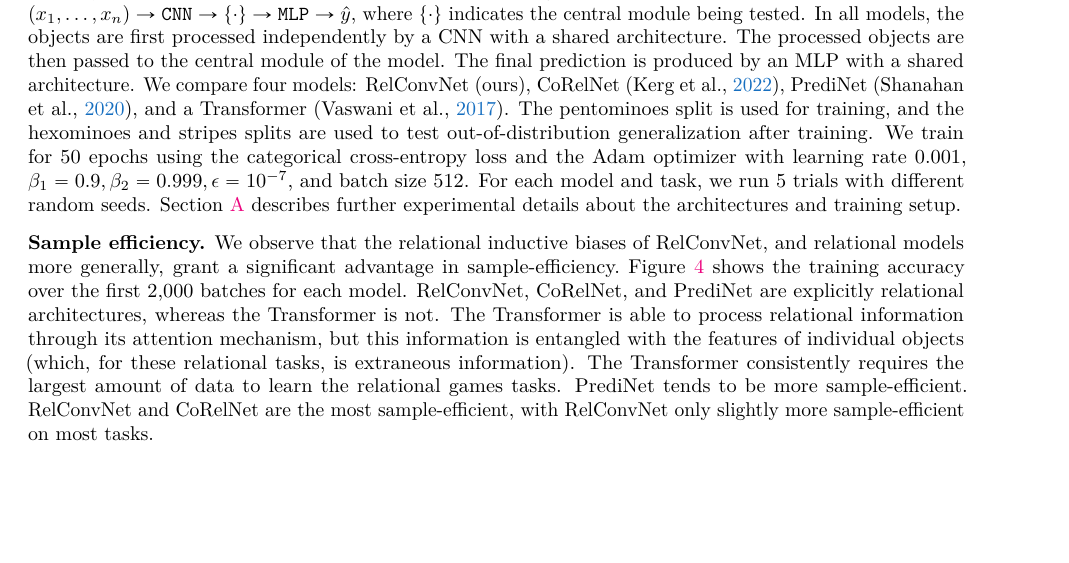
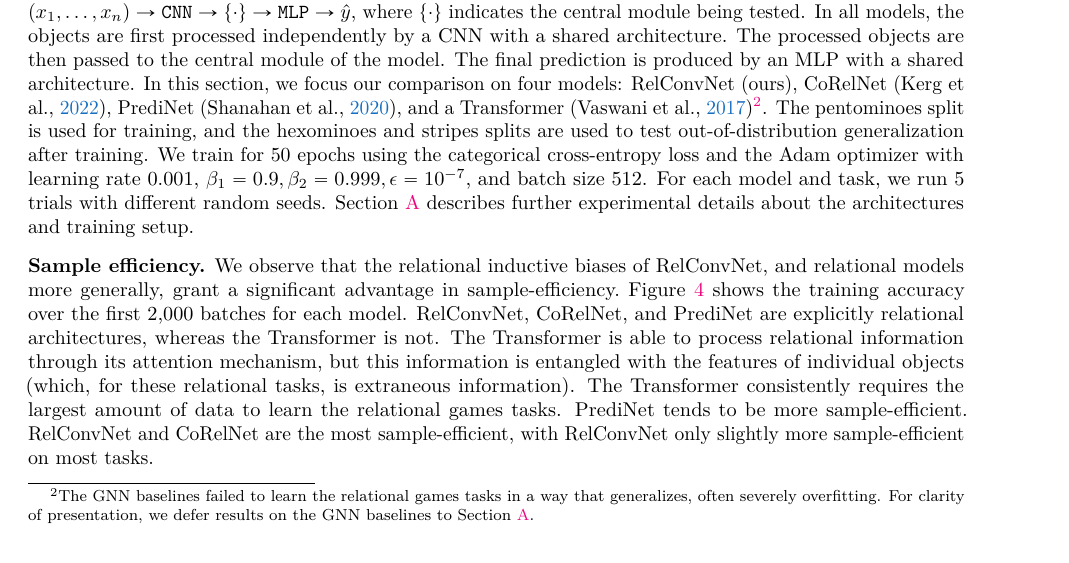
Before and after one commit to Awni00/relational-convolutions, a LaTeX paper (tmlr/main.tex, which reads tmlr/experiments_relational_games.tex): part of page 7 of 24, cut so that both start at the same text, the shorter picture padded with empty space. Compiled offline with pdfLaTeX.

Commit message:
added footnote about gnn baselines deferred to appendix

```diff
--- a/tmlr/experiments_relational_games.tex
+++ b/tmlr/experiments_relational_games.tex
@@ -2,7 +2,9 @@
 
 The \textit{relational games} dataset was contributed as a benchmark for relational reasoning by~\citet{shanahanExplicitlyRelationalNeural}. It consists of a family of binary classification tasks for identifying abstract relational rules between a set of objects represented as images. The objects consist of three sets of simple geometric shapes, referred to as ``pentominoes'', ``hexominoes'', and ``stripes''. The objects are arranged in a $3 \times 3$ grid. Each task corresponds to some relationship between the objects, and the target is to classify whether the relationship holds among the objects in the input or not (see~\Cref{fig:relational_games_dataset}).
 
-In our experiments, we evaluate out-of-distribution generalization by training on the pentominoes objects and evaluating on the hexominoes and stripes objects. The input to the models is presented as a sequence of $9$ objects, each represented as a $12 \times 12 \times 3$ RGB image. All models share the common architecture $(x_1, \ldots, x_n) \to \texttt{CNN} \to \{ \cdot \} \to \texttt{MLP} \to \hat{y}$, where $\{\cdot\}$ indicates the central module being tested. In all models, the objects are first processed independently by a CNN with a shared architecture. The processed objects are then passed to the central module of the model. The final prediction is produced by an MLP with a shared architecture. We compare four models: RelConvNet (ours), CoRelNet~\citep{kergNeuralArchitecture2022}, PrediNet~\citep{shanahanExplicitlyRelationalNeural}, and a Transformer~\citep{vaswani2017attention}. The pentominoes split is used for training,
+In our experiments, we evaluate out-of-distribution generalization by training on the pentominoes objects and evaluating on the hexominoes and stripes objects. The input to the models is presented as a sequence of $9$ objects, each represented as a $12 \times 12 \times 3$ RGB image. All models share the common architecture $(x_1, \ldots, x_n) \to \texttt{CNN} \to \{ \cdot \} \to \texttt{MLP} \to \hat{y}$, where $\{\cdot\}$ indicates the central module being tested. In all models, the objects are first processed independently by a CNN with a shared architecture. The processed objects are then passed to the central module of the model. The final prediction is produced by an MLP with a shared architecture.
+In this section, we focus our comparison on four models: RelConvNet (ours), CoRelNet~\citep{kergNeuralArchitecture2022}, PrediNet~\citep{shanahanExplicitlyRelationalNeural}, and a Transformer~\citep{vaswani2017attention}\footnote{The GNN baselines failed to learn the relational games tasks in a way that generalizes, often severely overfitting. For clarity of presentation, we defer results on the GNN baselines to \Cref{sec:experiments_supplement}. }.
+The pentominoes split is used for training,
 % We hold out 1000 samples for validation (during training) and 5000 samples for testing (after training), and use the rest as the training set. \awni{we don't show val or test accs on the pentos objects, so not relevant.}
 and the hexominoes and stripes splits are used to test out-of-distribution generalization after training.
 We train for 50 epochs using the categorical cross-entropy loss and the Adam optimizer with learning rate $0.001$, $\beta_1 = 0.9, \beta_2 = 0.999, \epsilon = 10^{-7}$, and batch size $512$. For each model and task, we run 5 trials with different random seeds.
```
